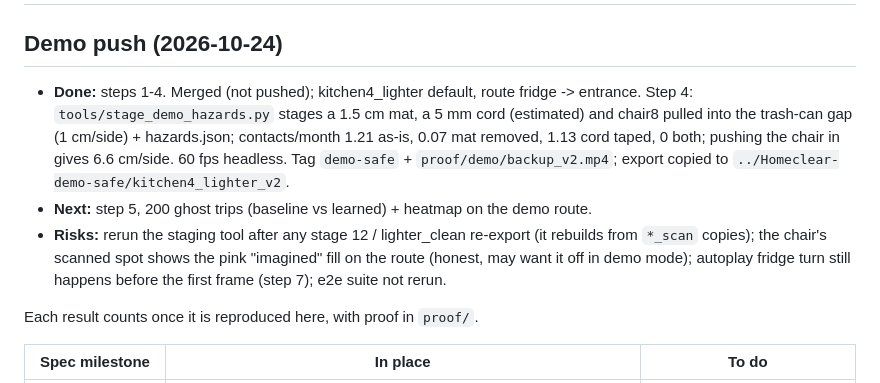
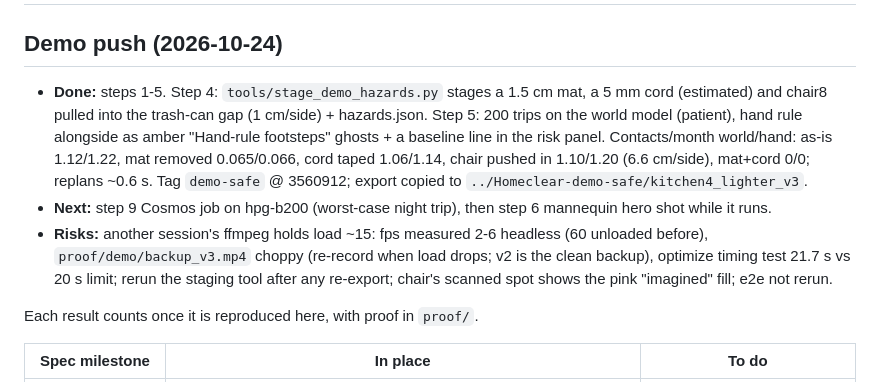
Before and after one commit to nrebolloso/homeclear, a Markdown page: STATUS.md, the part around the change. Rendered like a GitHub page.

Commit message:
STATUS: step 5 done

```diff
--- a/STATUS.md
+++ b/STATUS.md
@@ -1,9 +1,9 @@
 # Status
 
 ## Demo push (2026-10-24)
-- **Done:** steps 1-4. Merged (not pushed); kitchen4_lighter default, route fridge -> entrance. Step 4: `tools/stage_demo_hazards.py` stages a 1.5 cm mat, a 5 mm cord (estimated) and chair8 pulled into the trash-can gap (1 cm/side) + hazards.json; contacts/month 1.21 as-is, 0.07 mat removed, 1.13 cord taped, 0 both; pushing the chair in gives 6.6 cm/side. 60 fps headless. Tag `demo-safe` + `proof/demo/backup_v2.mp4`; export copied to `../Homeclear-demo-safe/kitchen4_lighter_v2`.
-- **Next:** step 5, 200 ghost trips (baseline vs learned) + heatmap on the demo route.
-- **Risks:** rerun the staging tool after any stage 12 / lighter_clean re-export (it rebuilds from `*_scan` copies); the chair's scanned spot shows the pink "imagined" fill on the route (honest, may want it off in demo mode); autoplay fridge turn still happens before the first frame (step 7); e2e suite not rerun.
+- **Done:** steps 1-5. Step 4: `tools/stage_demo_hazards.py` stages a 1.5 cm mat, a 5 mm cord (estimated) and chair8 pulled into the trash-can gap (1 cm/side) + hazards.json. Step 5: 200 trips on the world model (patient), hand rule alongside as amber "Hand-rule footsteps" ghosts + a baseline line in the risk panel. Contacts/month world/hand: as-is 1.12/1.22, mat removed 0.065/0.066, cord taped 1.06/1.14, chair pushed in 1.10/1.20 (6.6 cm/side), mat+cord 0/0; replans ~0.6 s. Tag `demo-safe` @ 3560912; export copied to `../Homeclear-demo-safe/kitchen4_lighter_v3`.
+- **Next:** step 9 Cosmos job on hpg-b200 (worst-case night trip), then step 6 mannequin hero shot while it runs.
+- **Risks:** another session's ffmpeg holds load ~15: fps measured 2-6 headless (60 unloaded before), `proof/demo/backup_v3.mp4` choppy (re-record when load drops; v2 is the clean backup), optimize timing test 21.7 s vs 20 s limit; rerun the staging tool after any re-export; chair's scanned spot shows the pink "imagined" fill; e2e not rerun.
 
 Each result counts once it is reproduced here, with proof in `proof/`.
 
```
